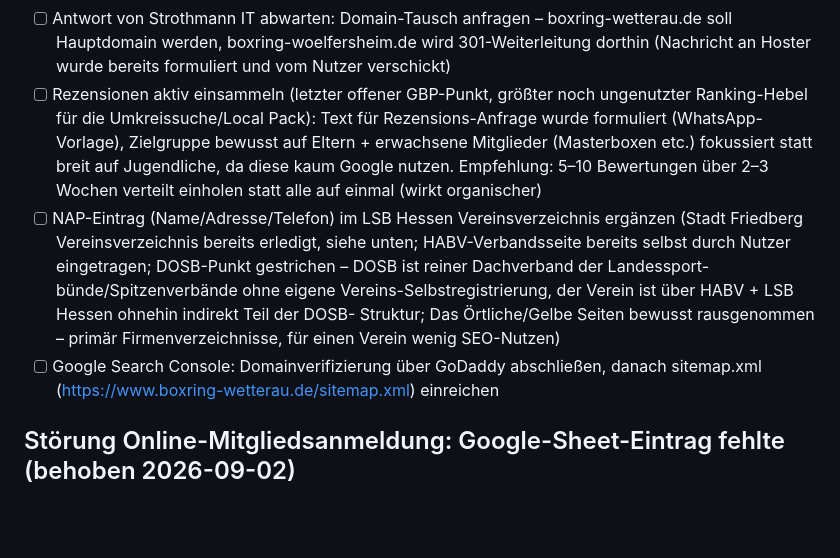
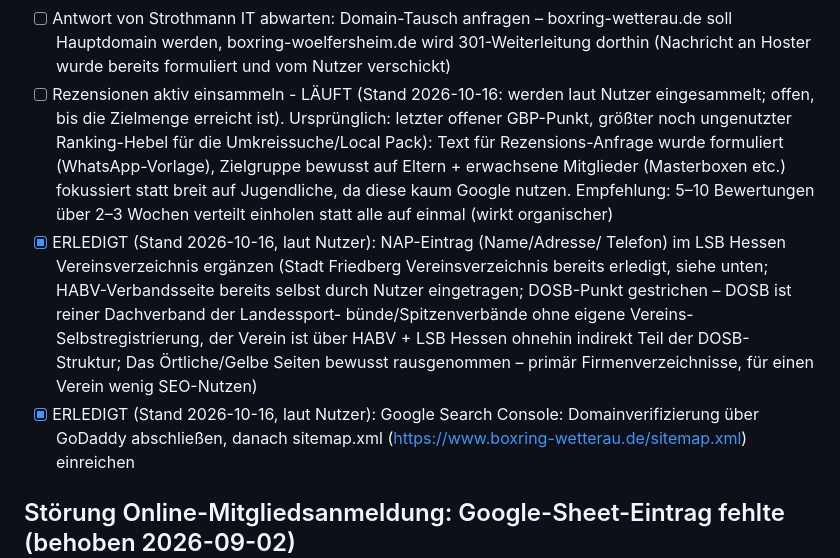
Before and after one commit to aozcorap/Webseiten, a Markdown page: OFFENE-PUNKTE-boxring-wetterau.md, the part around the change. Drawn GitHub-style; blank space fills up the shorter version.

Commit message:
Doku: LSB-Eintrag und Search Console abgehakt, Rezensionen als laufend markiert
Co-Authored-By: Claude Sonnet 5.5 <noreply@anthropic.com>
Claude-Session: https://claude.ai/code/session_01DD9Dbu1CVzwp9gq28Jji14

```diff
--- a/OFFENE-PUNKTE-boxring-wetterau.md
+++ b/OFFENE-PUNKTE-boxring-wetterau.md
@@ -50,22 +50,25 @@
       boxring-wetterau.de soll Hauptdomain werden, boxring-woelfersheim.de
       wird 301-Weiterleitung dorthin (Nachricht an Hoster wurde bereits formuliert
       und vom Nutzer verschickt)
-- [ ] Rezensionen aktiv einsammeln (letzter offener GBP-Punkt, größter noch
+- [ ] Rezensionen aktiv einsammeln - LÄUFT (Stand 2026-10-16: werden laut
+      Nutzer eingesammelt; offen, bis die Zielmenge erreicht ist). Ursprünglich:
+      letzter offener GBP-Punkt, größter noch
       ungenutzter Ranking-Hebel für die Umkreissuche/Local Pack): Text für
       Rezensions-Anfrage wurde formuliert (WhatsApp-Vorlage), Zielgruppe
       bewusst auf Eltern + erwachsene Mitglieder (Masterboxen etc.)
       fokussiert statt breit auf Jugendliche, da diese kaum Google nutzen.
       Empfehlung: 5–10 Bewertungen über 2–3 Wochen verteilt einholen statt
       alle auf einmal (wirkt organischer)
-- [ ] NAP-Eintrag (Name/Adresse/Telefon) im LSB Hessen Vereinsverzeichnis
-      ergänzen (Stadt Friedberg Vereinsverzeichnis bereits erledigt, siehe
+- [x] ERLEDIGT (Stand 2026-10-16, laut Nutzer): NAP-Eintrag (Name/Adresse/
+      Telefon) im LSB Hessen Vereinsverzeichnis ergänzen (Stadt Friedberg Vereinsverzeichnis bereits erledigt, siehe
       unten; HABV-Verbandsseite bereits selbst durch Nutzer eingetragen;
       DOSB-Punkt gestrichen – DOSB ist reiner Dachverband der Landessport-
       bünde/Spitzenverbände ohne eigene Vereins-Selbstregistrierung, der
       Verein ist über HABV + LSB Hessen ohnehin indirekt Teil der DOSB-
       Struktur; Das Örtliche/Gelbe Seiten bewusst rausgenommen – primär
       Firmenverzeichnisse, für einen Verein wenig SEO-Nutzen)
-- [ ] Google Search Console: Domainverifizierung über GoDaddy abschließen,
+- [x] ERLEDIGT (Stand 2026-10-16, laut Nutzer): Google Search Console:
+      Domainverifizierung über GoDaddy abschließen,
       danach sitemap.xml (https://www.boxring-wetterau.de/sitemap.xml) einreichen
 
 ## Störung Online-Mitgliedsanmeldung: Google-Sheet-Eintrag fehlte (behoben 2026-09-02)
```
